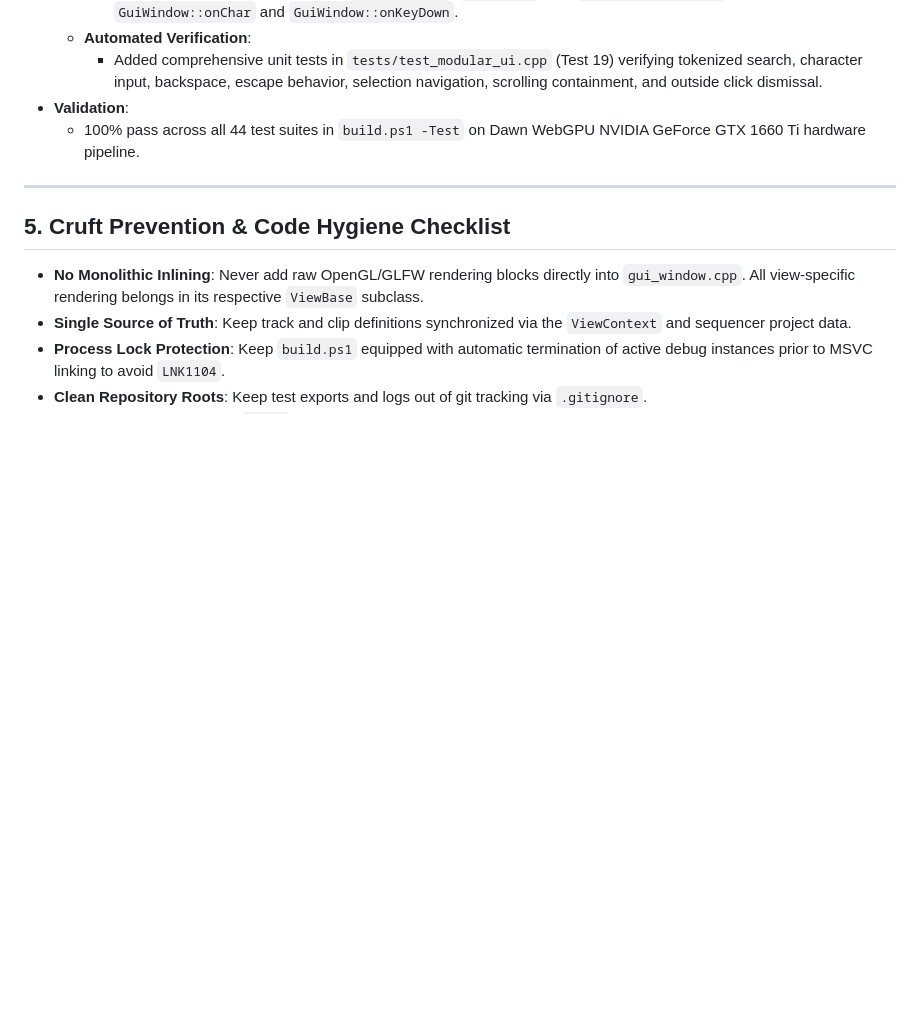
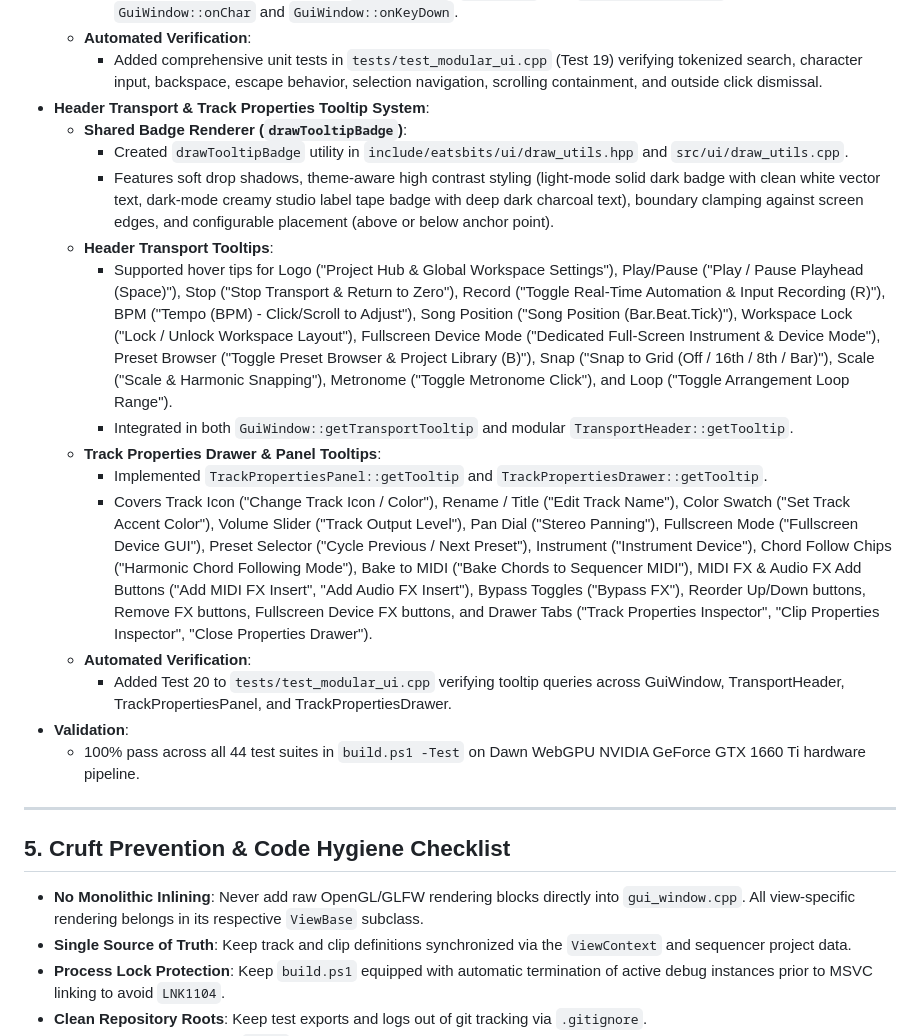
Before and after one commit to maddestlabs/eatsbits, a Markdown page: progress.md, the part around the change. Rendered like a GitHub page; blank space fills up the shorter version.

Commit message:
docs: mark tooltip task complete in TODO.md and progress.md

```diff
--- a/progress.md
+++ b/progress.md
@@ -678,6 +678,18 @@ To align any part of Eatsbits with original Eatsbeats, follow this systematic 6-
     - Forwarded character input through `ArrangerView`, `MixerView`, and `TrackInspectorView` up to `GuiWindow::onChar` and `GuiWindow::onKeyDown`.
   - **Automated Verification**:
     - Added comprehensive unit tests in `tests/test_modular_ui.cpp` (Test 19) verifying tokenized search, character input, backspace, escape behavior, selection navigation, scrolling containment, and outside click dismissal.
+- **Header Transport & Track Properties Tooltip System**:
+  - **Shared Badge Renderer (`drawTooltipBadge`)**:
+    - Created `drawTooltipBadge` utility in `include/eatsbits/ui/draw_utils.hpp` and `src/ui/draw_utils.cpp`.
+    - Features soft drop shadows, theme-aware high contrast styling (light-mode solid dark badge with clean white vector text, dark-mode creamy studio label tape badge with deep dark charcoal text), boundary clamping against screen edges, and configurable placement (above or below anchor point).
+  - **Header Transport Tooltips**:
+    - Supported hover tips for Logo ("Project Hub & Global Workspace Settings"), Play/Pause ("Play / Pause Playhead (Space)"), Stop ("Stop Transport & Return to Zero"), Record ("Toggle Real-Time Automation & Input Recording (R)"), BPM ("Tempo (BPM) - Click/Scroll to Adjust"), Song Position ("Song Position (Bar.Beat.Tick)"), Workspace Lock ("Lock / Unlock Workspace Layout"), Fullscreen Device Mode ("Dedicated Full-Screen Instrument & Device Mode"), Preset Browser ("Toggle Preset Browser & Project Library (B)"), Snap ("Snap to Grid (Off / 16th / 8th / Bar)"), Scale ("Scale & Harmonic Snapping"), Metronome ("Toggle Metronome Click"), and Loop ("Toggle Arrangement Loop Range").
+    - Integrated in both `GuiWindow::getTransportTooltip` and modular `TransportHeader::getTooltip`.
+  - **Track Properties Drawer & Panel Tooltips**:
+    - Implemented `TrackPropertiesPanel::getTooltip` and `TrackPropertiesDrawer::getTooltip`.
+    - Covers Track Icon ("Change Track Icon / Color"), Rename / Title ("Edit Track Name"), Color Swatch ("Set Track Accent Color"), Volume Slider ("Track Output Level"), Pan Dial ("Stereo Panning"), Fullscreen Mode ("Fullscreen Device GUI"), Preset Selector ("Cycle Previous / Next Preset"), Instrument ("Instrument Device"), Chord Follow Chips ("Harmonic Chord Following Mode"), Bake to MIDI ("Bake Chords to Sequencer MIDI"), MIDI FX & Audio FX Add Buttons ("Add MIDI FX Insert", "Add Audio FX Insert"), Bypass Toggles ("Bypass FX"), Reorder Up/Down buttons, Remove FX buttons, Fullscreen Device FX buttons, and Drawer Tabs ("Track Properties Inspector", "Clip Properties Inspector", "Close Properties Drawer").
+  - **Automated Verification**:
+    - Added Test 20 to `tests/test_modular_ui.cpp` verifying tooltip queries across GuiWindow, TransportHeader, TrackPropertiesPanel, and TrackPropertiesDrawer.
 - **Validation**:
   - 100% pass across all 44 test suites in `build.ps1 -Test` on Dawn WebGPU NVIDIA GeForce GTX 1660 Ti hardware pipeline.
 
```
Also changed, not shown: TODO.md (+1 -1 lines).
